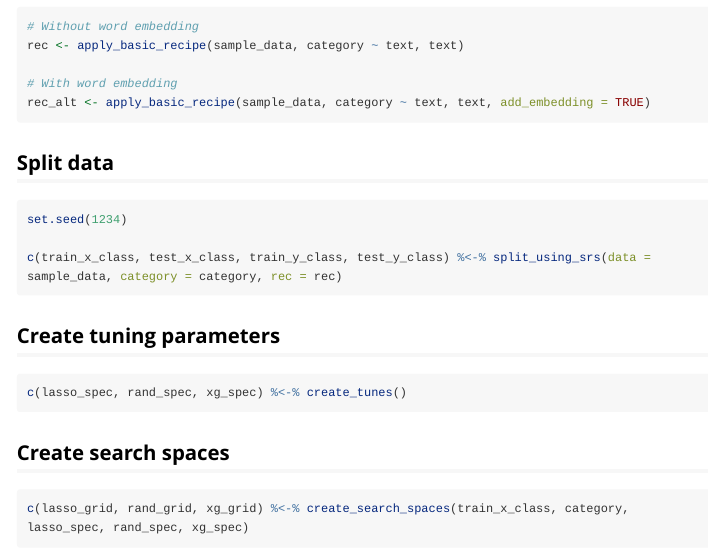
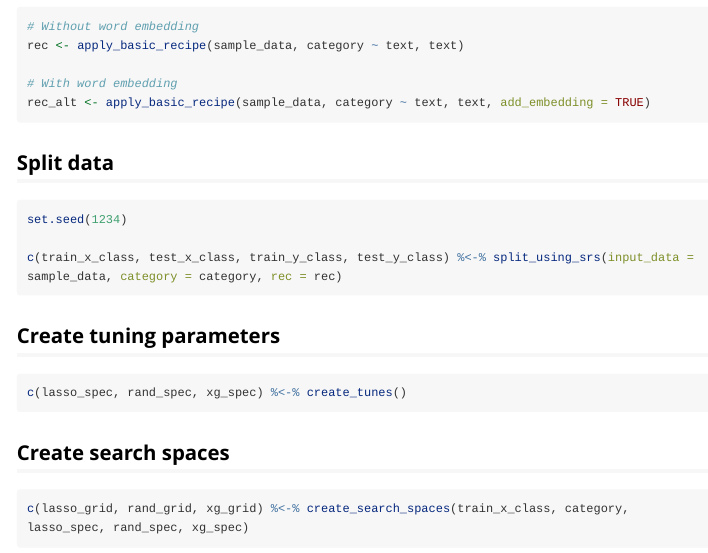
Before and after one commit to snfagora/autotextclassifier, an R Markdown document (vignettes/basic_workflow.Rmd): the page in a window 1100 px wide, from 980 px down. Rendered offline with R 4.5, knitr and Pandoc, with nearby package versions; long lines of code are wrapped.

Commit message:
update vignette

````diff
--- a/vignettes/basic_workflow.Rmd
+++ b/vignettes/basic_workflow.Rmd
@@ -76,7 +76,7 @@ rec_alt <- apply_basic_recipe(sample_data, category ~ text, text, add_embedding
 ```{r eval = FALSE}
 set.seed(1234)
 
-c(train_x_class, test_x_class, train_y_class, test_y_class) %<-% split_using_srs(data = sample_data, category = category, rec = rec)
+c(train_x_class, test_x_class, train_y_class, test_y_class) %<-% split_using_srs(input_data = sample_data, category = category, rec = rec)
 ```
 
 ## Create tuning parameters
````
Also changed, not shown: docs/pkgdown.yml.
